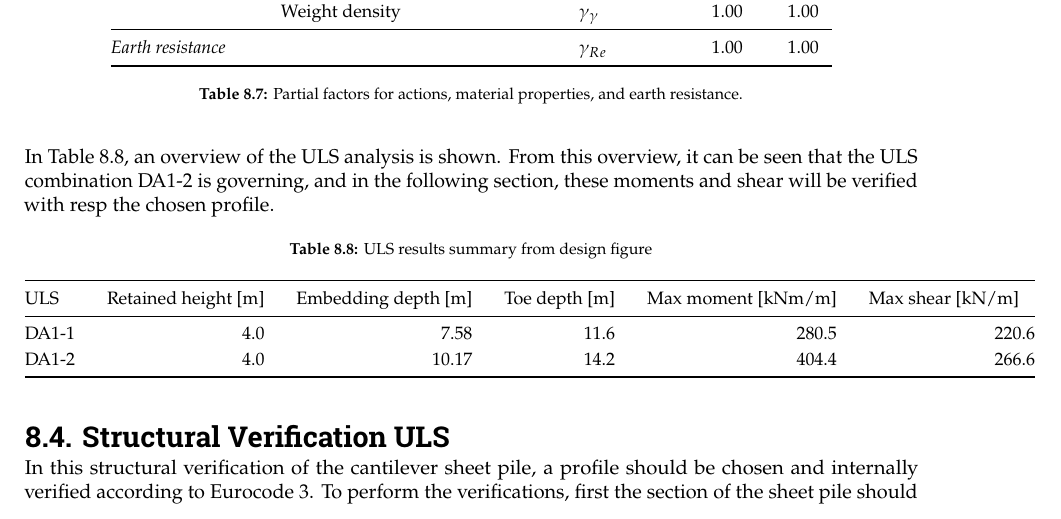
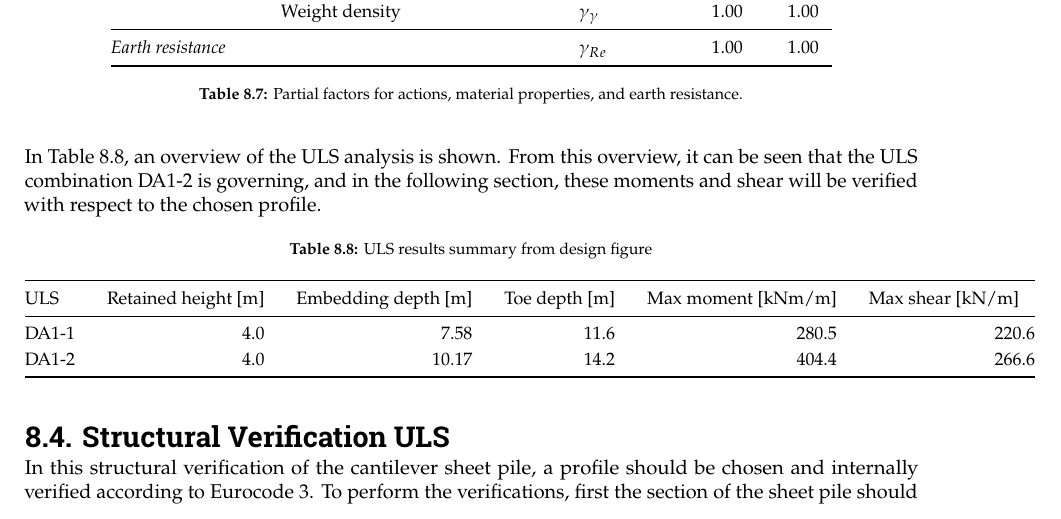
Before and after one commit to Njeapp2/bibtex, a LaTeX thesis (report.tex, which reads mainmatter/8-Mitigation.tex): part of page 102 of 150, cut so that both start at the same text. Compiled offline with pdfLaTeX.

Commit message:
Update on Overleaf.

```diff
--- a/mainmatter/8-Mitigation.tex
+++ b/mainmatter/8-Mitigation.tex
@@ -857,7 +857,7 @@ The most unfavorable combination within design approach 1 is combination 2 (DA1-
 
 % HIER NU DE MEEST ONGUNSTIGE COMBINATIE BESPREKEN EN DE LAATSTE PLOT VAN DE MOMENTENSOM EN KRACHTENSOM OPNIEUW LATEN ZIEN NAAST ELKAAR IN EEN SUBPLOT. DAN DE DIEPTE T NOG EEN KEER BENOEMEN EN BEPALEN. OOK DE MOMENTENLIJN EN DWARSKRACHTENLIJN LATEN ZIEN.
 
-In Table \ref{tab:uls_summary}, an overview of the ULS analysis is shown. From this overview, it can be seen that the ULS combination DA1-2 is governing, and in the following section, these moments and shear will be verified with resp the chosen profile.
+In Table \ref{tab:uls_summary}, an overview of the ULS analysis is shown. From this overview, it can be seen that the ULS combination DA1-2 is governing, and in the following section, these moments and shear will be verified with respect to the chosen profile.
 
 \begin{table}[H]
   \centering
```
